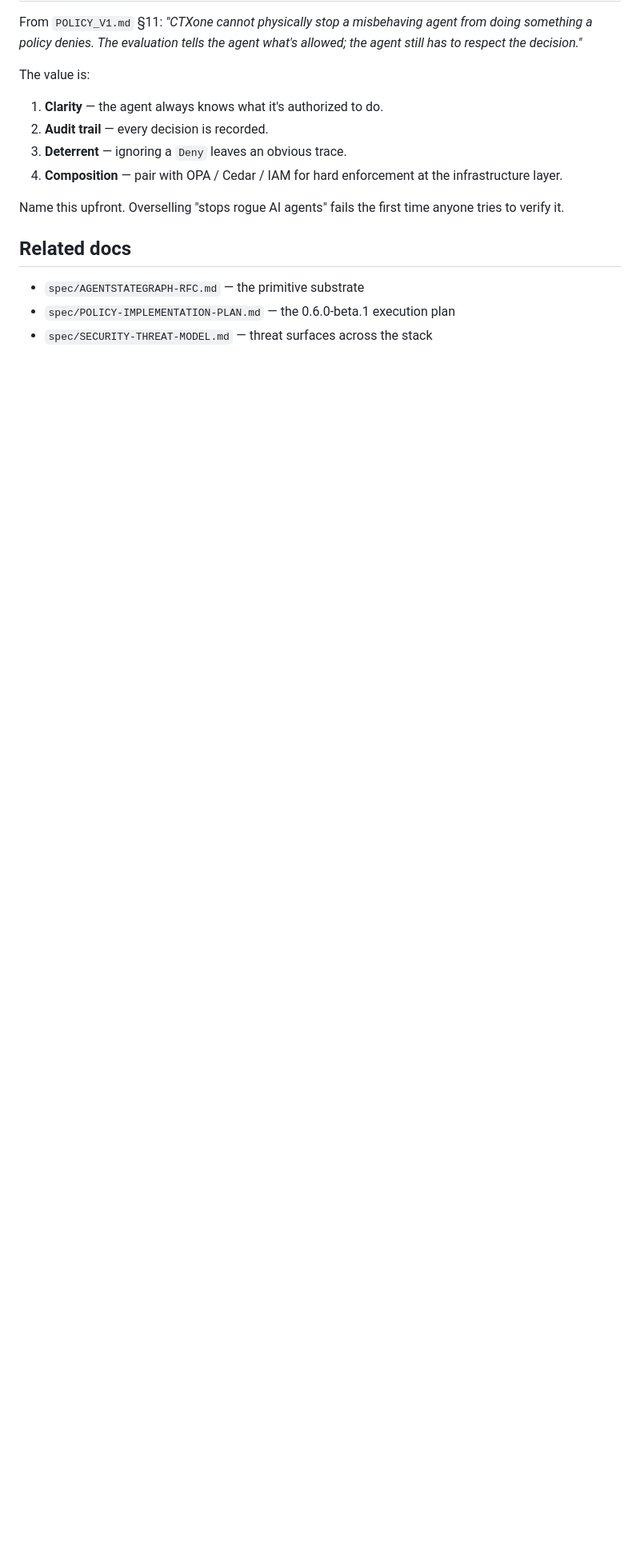
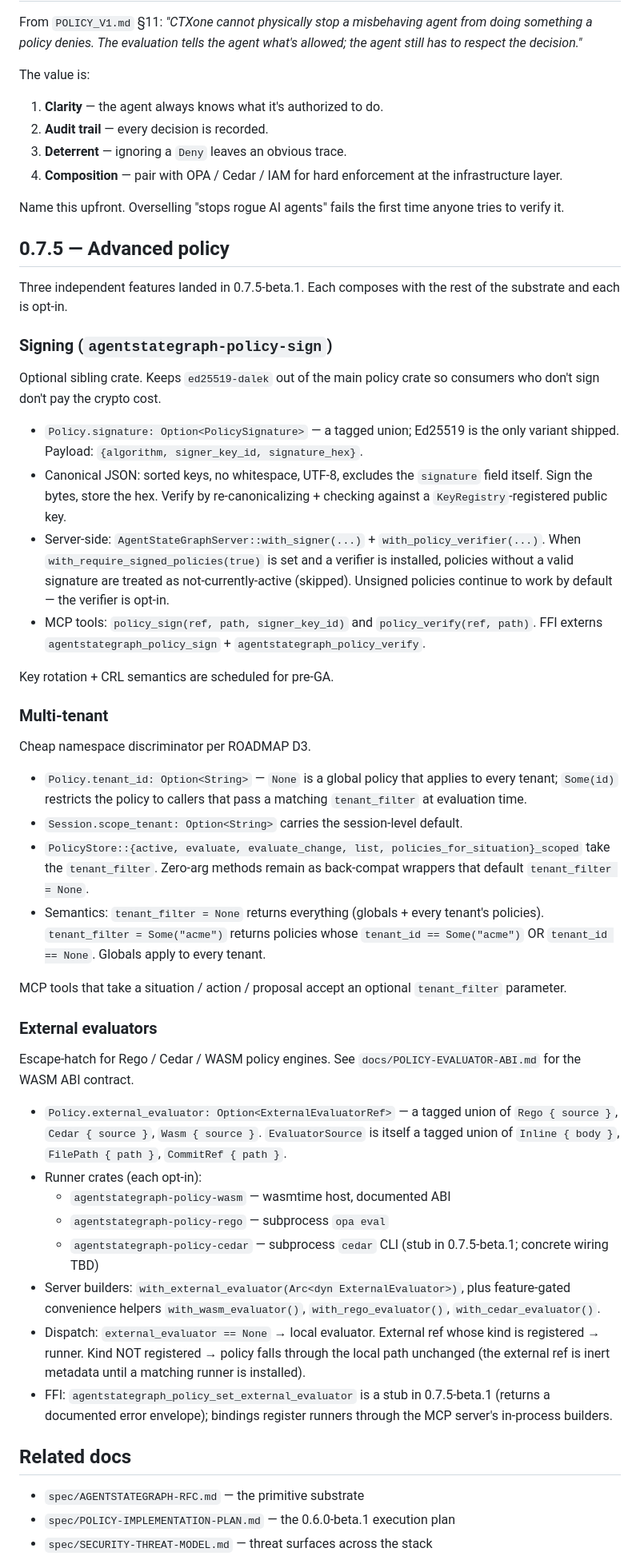
Before and after one commit to agentstatelabs/agentstategraph, a Markdown page: docs/POLICY_GUIDE.md, the part around one of its changes. Shown at 80% size. GitHub-like rendering; blank space fills up the shorter version.

```diff
--- a/docs/POLICY_GUIDE.md
+++ b/docs/POLICY_GUIDE.md
@@ -268,6 +268,81 @@ The value is:
 Name this upfront. Overselling "stops rogue AI agents" fails the first
 time anyone tries to verify it.
 
+## 0.7.5 — Advanced policy
+
+Three independent features landed in 0.7.5-beta.1. Each composes with
+the rest of the substrate and each is opt-in.
+
+### Signing (`agentstategraph-policy-sign`)
+
+Optional sibling crate. Keeps `ed25519-dalek` out of the main policy
+crate so consumers who don't sign don't pay the crypto cost.
+
+- `Policy.signature: Option<PolicySignature>` — a tagged union;
+  Ed25519 is the only variant shipped. Payload: `{algorithm,
+  signer_key_id, signature_hex}`.
+- Canonical JSON: sorted keys, no whitespace, UTF-8, excludes the
+  `signature` field itself. Sign the bytes, store the hex. Verify by
+  re-canonicalizing + checking against a `KeyRegistry`-registered
+  public key.
+- Server-side: `AgentStateGraphServer::with_signer(...)` +
+  `with_policy_verifier(...)`. When `with_require_signed_policies(true)`
+  is set and a verifier is installed, policies without a valid
+  signature are treated as not-currently-active (skipped). Unsigned
+  policies continue to work by default — the verifier is opt-in.
+- MCP tools: `policy_sign(ref, path, signer_key_id)` and
+  `policy_verify(ref, path)`. FFI externs
+  `agentstategraph_policy_sign` + `agentstategraph_policy_verify`.
+
+Key rotation + CRL semantics are scheduled for pre-GA.
+
+### Multi-tenant
+
+Cheap namespace discriminator per ROADMAP D3.
+
+- `Policy.tenant_id: Option<String>` — `None` is a global policy that
+  applies to every tenant; `Some(id)` restricts the policy to callers
+  that pass a matching `tenant_filter` at evaluation time.
+- `Session.scope_tenant: Option<String>` carries the session-level
+  default.
+- `PolicyStore::{active, evaluate, evaluate_change, list,
+  policies_for_situation}_scoped` take the `tenant_filter`. Zero-arg
+  methods remain as back-compat wrappers that default
+  `tenant_filter = None`.
+- Semantics: `tenant_filter = None` returns everything (globals +
+  every tenant's policies). `tenant_filter = Some("acme")` returns
+  policies whose `tenant_id == Some("acme")` OR `tenant_id == None`.
+  Globals apply to every tenant.
+
+MCP tools that take a situation / action / proposal accept an
+optional `tenant_filter` parameter.
+
+### External evaluators
+
+Escape-hatch for Rego / Cedar / WASM policy engines. See
+`docs/POLICY-EVALUATOR-ABI.md` for the WASM ABI contract.
+
+- `Policy.external_evaluator: Option<ExternalEvaluatorRef>` — a
+  tagged union of `Rego { source }`, `Cedar { source }`, `Wasm
+  { source }`. `EvaluatorSource` is itself a tagged union of
+  `Inline { body }`, `FilePath { path }`, `CommitRef { path }`.
+- Runner crates (each opt-in):
+  - `agentstategraph-policy-wasm` — wasmtime host, documented ABI
+  - `agentstategraph-policy-rego` — subprocess `opa eval`
+  - `agentstategraph-policy-cedar` — subprocess `cedar` CLI (stub in
+    0.7.5-beta.1; concrete wiring TBD)
+- Server builders: `with_external_evaluator(Arc<dyn
+  ExternalEvaluator>)`, plus feature-gated convenience helpers
+  `with_wasm_evaluator()`, `with_rego_evaluator()`,
+  `with_cedar_evaluator()`.
+- Dispatch: `external_evaluator == None` → local evaluator. External
+  ref whose kind is registered → runner. Kind NOT registered →
+  policy falls through the local path unchanged (the external ref is
+  inert metadata until a matching runner is installed).
+- FFI: `agentstategraph_policy_set_external_evaluator` is a stub in
+  0.7.5-beta.1 (returns a documented error envelope); bindings
+  register runners through the MCP server's in-process builders.
+
 ## Related docs
 
 - `spec/AGENTSTATEGRAPH-RFC.md` — the primitive substrate
```
Also changed, not shown: other parts of docs/POLICY_GUIDE.md (+2 -0 lines), docs/POLICY-EVALUATOR-ABI.md (added, +115 -0 lines).
